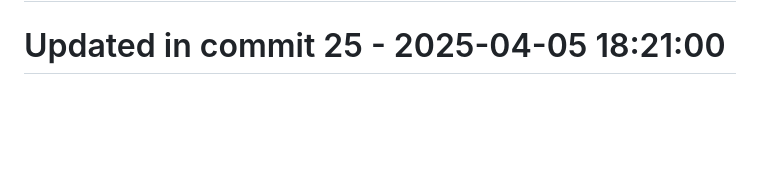
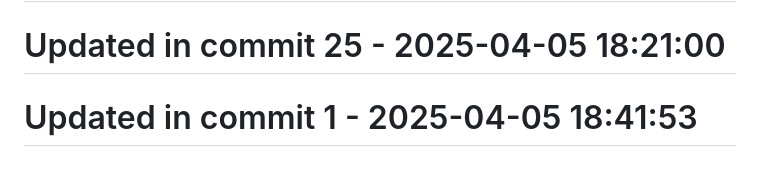
Before and after one commit to llamasearchai/llamarag, a Markdown page: README.md, the part around the change. Drawn GitHub-style; blank space fills up the shorter version.

```diff
--- a/README.md
+++ b/README.md
@@ -198,3 +198,5 @@ This project is licensed under the MIT License - see the LICENSE file for detail
 # Updated in commit 17 - 2025-04-05 18:20:59
 
 # Updated in commit 25 - 2025-04-05 18:21:00
+
+# Updated in commit 1 - 2025-04-05 18:41:53
```
